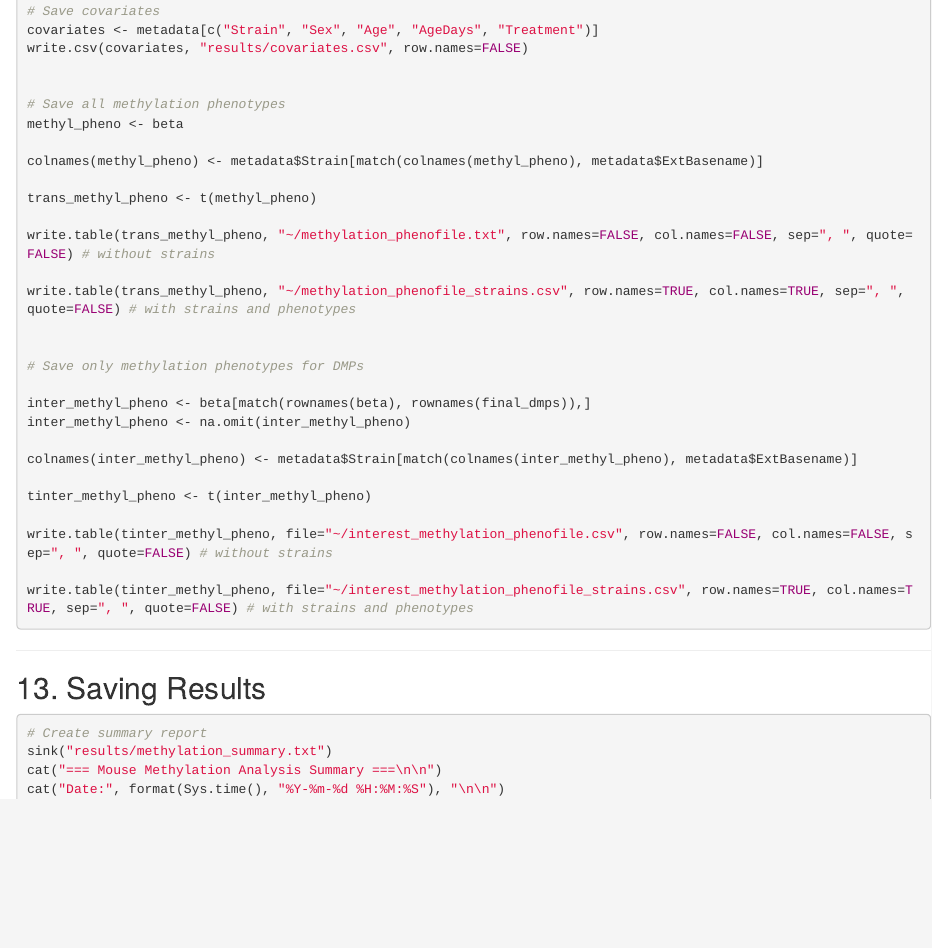
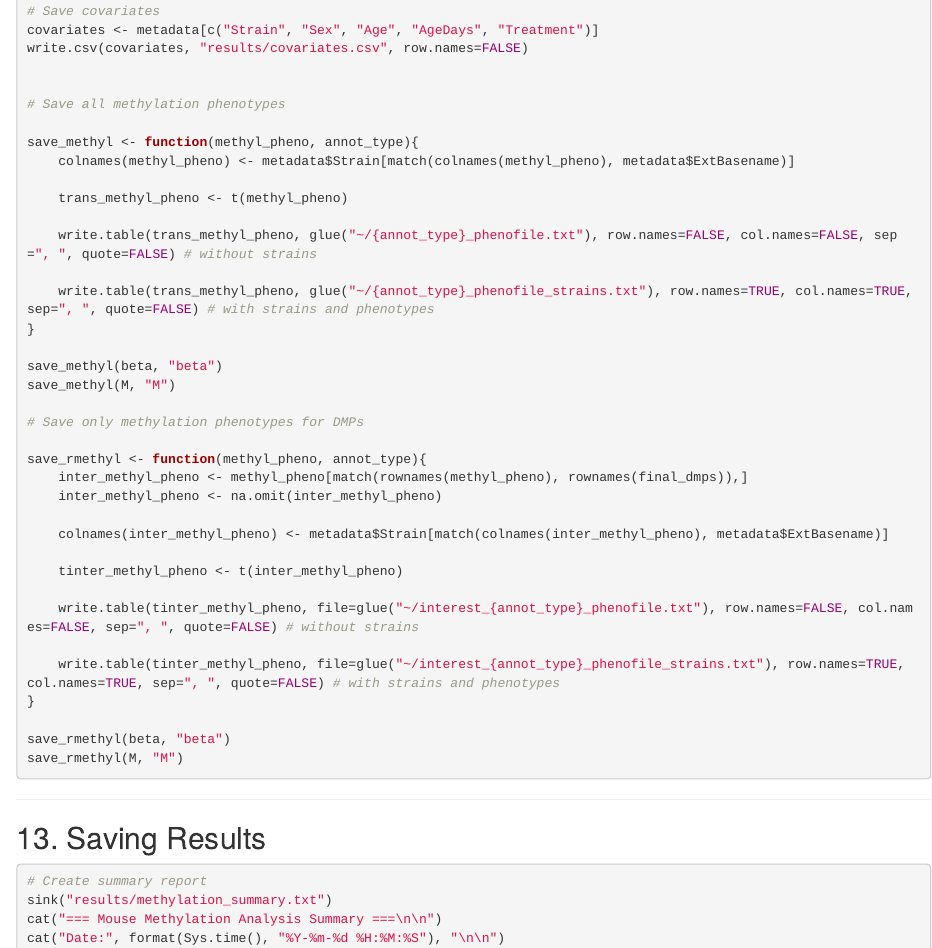
Before and after one commit to johanmed/epi-expression-ai, an R Markdown document (codes/methylation_analysis_workflow2.Rmd): the page in a window 1100 px wide, from 12480 px down. Rendered offline with R 4.5, knitr and Pandoc, with nearby package versions.

Commit message:
Extract both beta and M values as phenotypes

````diff
--- a/codes/methylation_analysis_workflow2.Rmd
+++ b/codes/methylation_analysis_workflow2.Rmd
@@ -703,29 +703,37 @@
 
 
 # Save all methylation phenotypes
-methyl_pheno <- beta
 
-colnames(methyl_pheno) <- metadata$Strain[match(colnames(methyl_pheno), metadata$ExtBasename)]
+save_methyl <- function(methyl_pheno, annot_type){
+    colnames(methyl_pheno) <- metadata$Strain[match(colnames(methyl_pheno), metadata$ExtBasename)]
 
-trans_methyl_pheno <- t(methyl_pheno)
+    trans_methyl_pheno <- t(methyl_pheno)
 
-write.table(trans_methyl_pheno, "~/methylation_phenofile.txt", row.names=FALSE, col.names=FALSE, sep=", ", quote=FALSE) # without strains
+    write.table(trans_methyl_pheno, glue("~/{annot_type}_phenofile.txt"), row.names=FALSE, col.names=FALSE, sep=", ", quote=FALSE) # without strains
 
-write.table(trans_methyl_pheno, "~/methylation_phenofile_strains.csv", row.names=TRUE, col.names=TRUE, sep=", ", quote=FALSE) # with strains and phenotypes
+    write.table(trans_methyl_pheno, glue("~/{annot_type}_phenofile_strains.txt"), row.names=TRUE, col.names=TRUE, sep=", ", quote=FALSE) # with strains and phenotypes
+}
 
+save_methyl(beta, "beta")
+save_methyl(M, "M")
 
 # Save only methylation phenotypes for DMPs
 
-inter_methyl_pheno <- beta[match(rownames(beta), rownames(final_dmps)),]
-inter_methyl_pheno <- na.omit(inter_methyl_pheno)
+save_rmethyl <- function(methyl_pheno, annot_type){
+    inter_methyl_pheno <- methyl_pheno[match(rownames(methyl_pheno), rownames(final_dmps)),]
+    inter_methyl_pheno <- na.omit(inter_methyl_pheno)
 
-colnames(inter_methyl_pheno) <- metadata$Strain[match(colnames(inter_methyl_pheno), metadata$ExtBasename)]
+    colnames(inter_methyl_pheno) <- metadata$Strain[match(colnames(inter_methyl_pheno), metadata$ExtBasename)]
 
-tinter_methyl_pheno <- t(inter_methyl_pheno)
+    tinter_methyl_pheno <- t(inter_methyl_pheno)
 
-write.table(tinter_methyl_pheno, file="~/interest_methylation_phenofile.csv", row.names=FALSE, col.names=FALSE, sep=", ", quote=FALSE) # without strains
+    write.table(tinter_methyl_pheno, file=glue("~/interest_{annot_type}_phenofile.txt"), row.names=FALSE, col.names=FALSE, sep=", ", quote=FALSE) # without strains
 
-write.table(tinter_methyl_pheno, file="~/interest_methylation_phenofile_strains.csv", row.names=TRUE, col.names=TRUE, sep=", ", quote=FALSE) # with strains and phenotypes
+    write.table(tinter_methyl_pheno, file=glue("~/interest_{annot_type}_phenofile_strains.txt"), row.names=TRUE, col.names=TRUE, sep=", ", quote=FALSE) # with strains and phenotypes
+}
+
+save_rmethyl(beta, "beta")
+save_rmethyl(M, "M")
 
 ```
 
````
